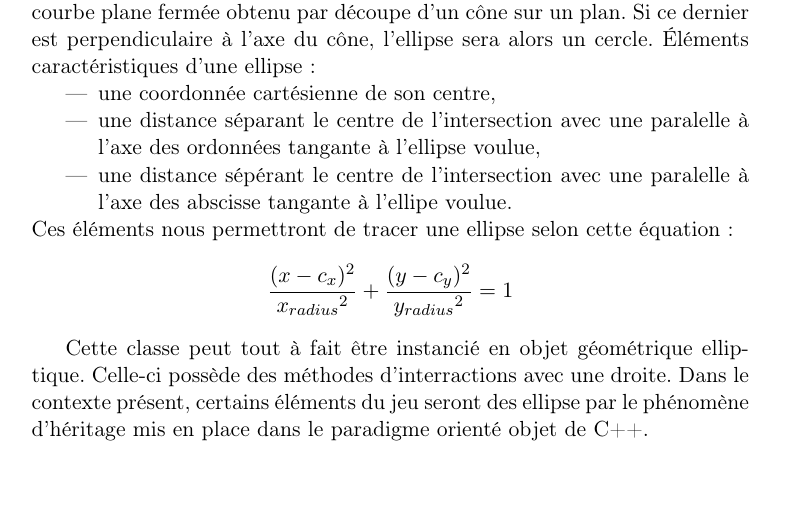
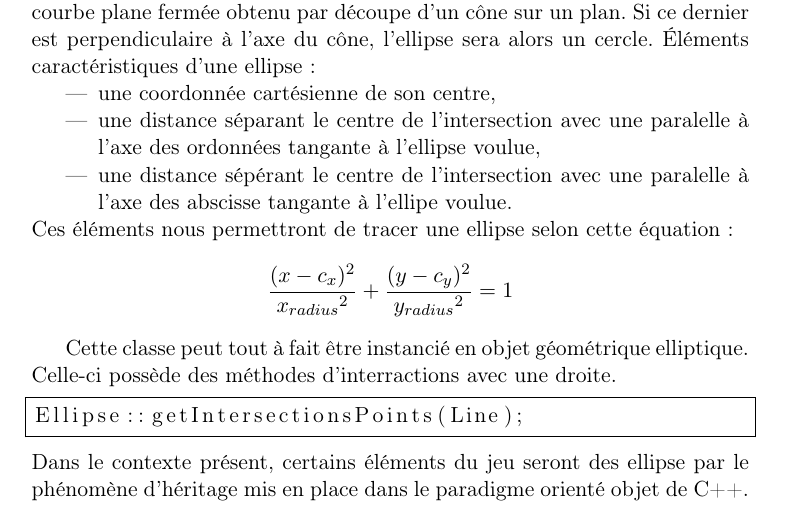
Before and after one commit to ESI1316/Starlight, a LaTeX document (rapport/rapport.tex): part of page 5 of 14, cut so that both start at the same text, the shorter picture padded with empty space. Compiled offline with pdfLaTeX.

Commit message:
Rapport WIP

```diff
--- a/rapport/rapport.tex
+++ b/rapport/rapport.tex
@@ -5,6 +5,7 @@
 \usepackage[T1]{fontenc}
 \usepackage[pdftex]{graphicx}
 \usepackage{mathtools}
+\usepackage{listings}
 \usepackage{tikz}
 \usepackage{url}
 \usepackage[bookmarks, colorlinks=false, pdfborder={0 0 0}, pdftitle={Starlight
@@ -45,7 +46,11 @@ Ces éléments nous permettront de tracer une ellipse selon cette équation :
 $$\frac{(x - c_x)^2}{{x_{radius}}^2} + \frac{(y - c_y)^2}{{y_{radius}}^2} = 1$$
 
 Cette classe peut tout à fait être instancié en objet géométrique elliptique.
-Celle-ci possède des méthodes d'interractions avec une droite. Dans le contexte
+Celle-ci possède des méthodes d'interractions avec une droite.
+\begin{lstlisting}[frame=single,language=C++]
+Ellipse::getIntersectionsPoints(Line);
+\end{lstlisting}
+Dans le contexte
 présent, certains éléments du jeu seront des ellipse par le phénomène d'héritage
 mis en place dans le paradigme orienté objet de C++.
 \subsection[Droite]{line.hpp}
```
Also changed, not shown: rapport/rapport.pdf, 1 other file.
